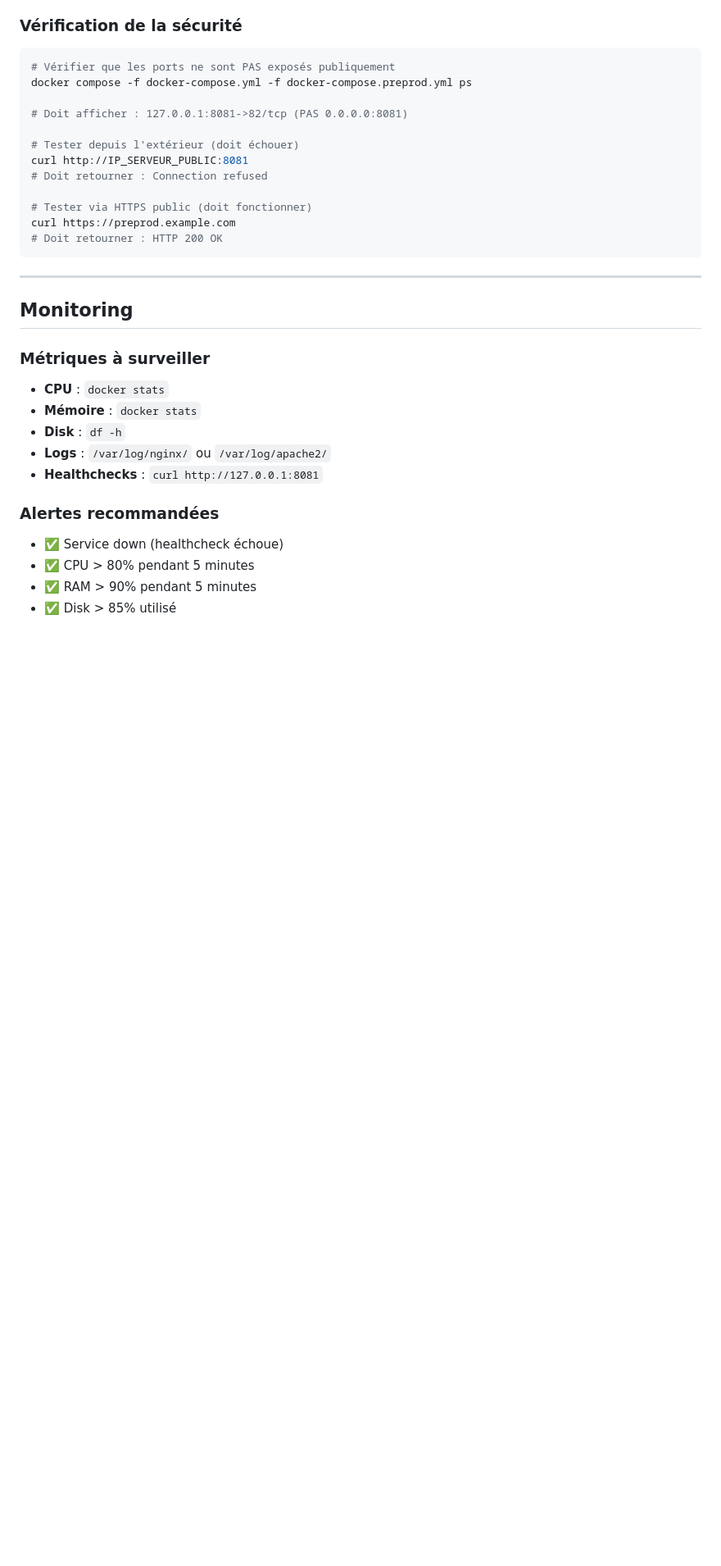
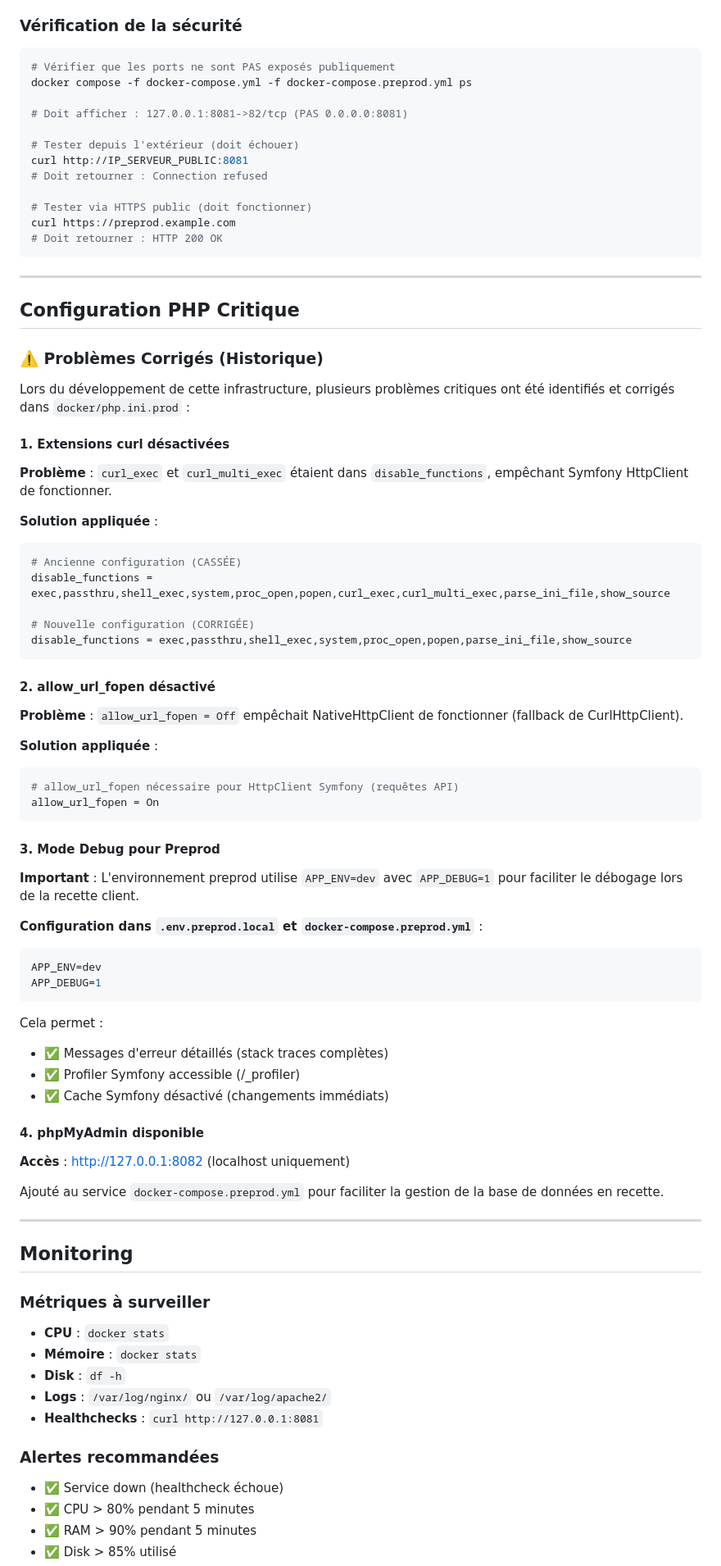
Before and after one commit to CFI-Projets-IT/mycfia-design-system, a Markdown page: docs/PREPROD_DEPLOYMENT.md, the part around one of its changes. Shown at 82% size. Drawn GitHub-style; blank space fills up the shorter version.

Commit message:
docs(preprod): mettre à jour avec problèmes résolus
Ajout section sur les configurations PHP critiques :
- curl_exec/curl_multi_exec retirés de disable_functions
- allow_url_fopen activé
- APP_ENV=dev et APP_DEBUG=1 pour preprod
- Correction CFI_API_CLEF (pas username/password)

🤖 Generated with [Claude Code](https://claude.com/claude-code)

Co-Authored-By: Claude <noreply@anthropic.com>

````diff
--- a/docs/PREPROD_DEPLOYMENT.md
+++ b/docs/PREPROD_DEPLOYMENT.md
@@ -564,6 +566,58 @@ curl https://preprod.example.com
 
 ---
 
+## Configuration PHP Critique
+
+### ⚠️ Problèmes Corrigés (Historique)
+
+Lors du développement de cette infrastructure, plusieurs problèmes critiques ont été identifiés et corrigés dans `docker/php.ini.prod` :
+
+#### 1. Extensions curl désactivées
+
+**Problème** : `curl_exec` et `curl_multi_exec` étaient dans `disable_functions`, empêchant Symfony HttpClient de fonctionner.
+
+**Solution appliquée** :
+```ini
+# Ancienne configuration (CASSÉE)
+disable_functions = exec,passthru,shell_exec,system,proc_open,popen,curl_exec,curl_multi_exec,parse_ini_file,show_source
+
+# Nouvelle configuration (CORRIGÉE)
+disable_functions = exec,passthru,shell_exec,system,proc_open,popen,parse_ini_file,show_source
+```
+
+#### 2. allow_url_fopen désactivé
+
+**Problème** : `allow_url_fopen = Off` empêchait NativeHttpClient de fonctionner (fallback de CurlHttpClient).
+
+**Solution appliquée** :
+```ini
+# allow_url_fopen nécessaire pour HttpClient Symfony (requêtes API)
+allow_url_fopen = On
+```
+
+#### 3. Mode Debug pour Preprod
+
+**Important** : L'environnement preprod utilise `APP_ENV=dev` avec `APP_DEBUG=1` pour faciliter le débogage lors de la recette client.
+
+**Configuration dans `.env.preprod.local` et `docker-compose.preprod.yml`** :
+```env
+APP_ENV=dev
+APP_DEBUG=1
+```
+
+Cela permet :
+- ✅ Messages d'erreur détaillés (stack traces complètes)
+- ✅ Profiler Symfony accessible (/_profiler)
+- ✅ Cache Symfony désactivé (changements immédiats)
+
+#### 4. phpMyAdmin disponible
+
+**Accès** : http://127.0.0.1:8082 (localhost uniquement)
+
+Ajouté au service `docker-compose.preprod.yml` pour faciliter la gestion de la base de données en recette.
+
+---
+
 ## Monitoring
 
 ### Métriques à surveiller
````
Also changed, not shown: other parts of docs/PREPROD_DEPLOYMENT.md (+8 -6 lines).
